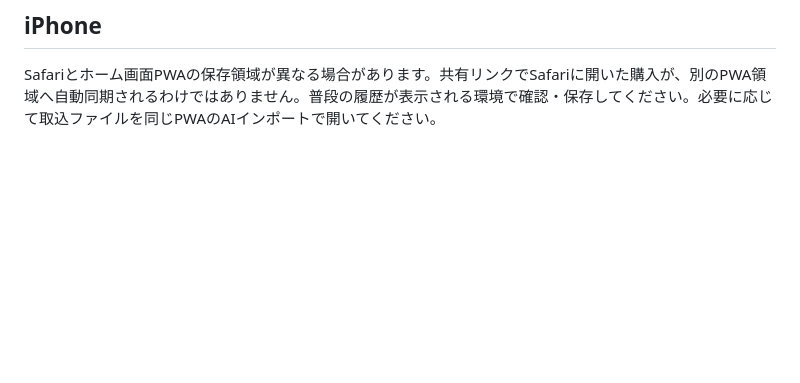
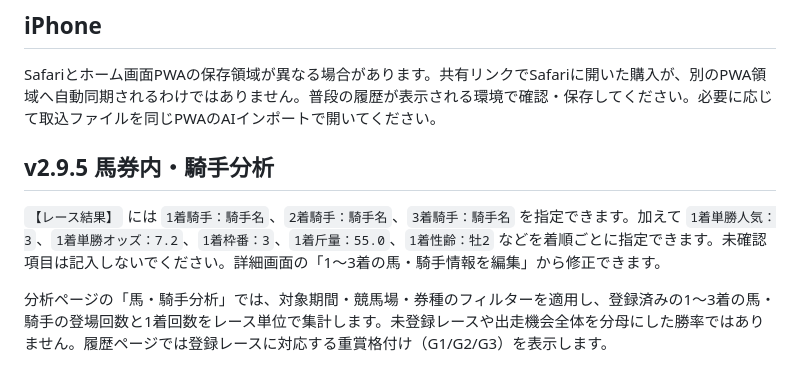
Before and after one commit to reyanyan0126/umalog, a Markdown page: AI-IMPORT.md, the part around the change. GitHub-like rendering; blank space fills up the shorter version.

Commit message:
docs: describe detailed podium metadata and analysis behavior

```diff
--- a/AI-IMPORT.md
+++ b/AI-IMPORT.md
@@ -70,3 +70,9 @@ AIインポートの【レース結果】に `出走馬：03：馬名（騎手
 ## iPhone
 
 Safariとホーム画面PWAの保存領域が異なる場合があります。共有リンクでSafariに開いた購入が、別のPWA領域へ自動同期されるわけではありません。普段の履歴が表示される環境で確認・保存してください。必要に応じて取込ファイルを同じPWAのAIインポートで開いてください。
+
+## v2.9.5 馬券内・騎手分析
+
+`【レース結果】` には `1着騎手：騎手名`、`2着騎手：騎手名`、`3着騎手：騎手名` を指定できます。加えて `1着単勝人気：3`、`1着単勝オッズ：7.2`、`1着枠番：3`、`1着斤量：55.0`、`1着性齢：牡2` などを着順ごとに指定できます。未確認項目は記入しないでください。詳細画面の「1〜3着の馬・騎手情報を編集」から修正できます。
+
+分析ページの「馬・騎手分析」では、対象期間・競馬場・券種のフィルターを適用し、登録済みの1〜3着の馬・騎手の登場回数と1着回数をレース単位で集計します。未登録レースや出走機会全体を分母にした勝率ではありません。履歴ページでは登録レースに対応する重賞格付け（G1/G2/G3）を表示します。
```
